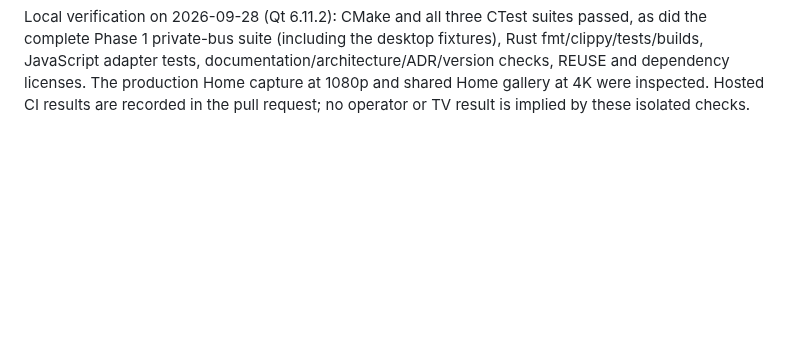
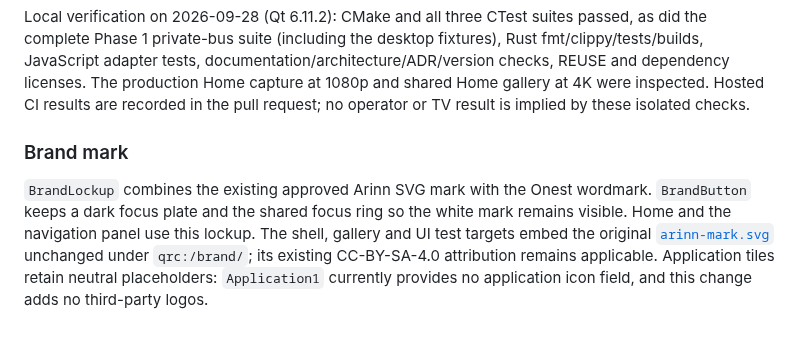
Before and after one commit to LimeBeck/arinn, a Markdown page: docs/architecture/ui-components.md, the part around the change. Drawn GitHub-style; blank space fills up the shorter version.

```diff
--- a/docs/architecture/ui-components.md
+++ b/docs/architecture/ui-components.md
@@ -207,3 +207,14 @@ documentation/architecture/ADR/version checks, REUSE and dependency licenses.
 The production Home capture at 1080p and shared Home gallery at 4K were inspected.
 Hosted CI results are recorded in the pull request; no operator or TV result is
 implied by these isolated checks.
+
+### Brand mark
+
+`BrandLockup` combines the existing approved Arinn SVG mark with the Onest
+wordmark. `BrandButton` keeps a dark focus plate and the shared focus ring so the
+white mark remains visible. Home and the navigation panel use this lockup.
+The shell, gallery and UI test targets embed the original
+[`arinn-mark.svg`](../design/handoff/assets/arinn-mark.svg) unchanged under
+`qrc:/brand/`; its existing CC-BY-SA-4.0 attribution remains applicable.
+Application tiles retain neutral placeholders: `Application1` currently provides
+no application icon field, and this change adds no third-party logos.
```
Also changed, not shown: README.md (+7 -11 lines), README.ru.md (+8 -12 lines), changes/fixed/47-brand-mark.md (added, +5 -0 lines), docs/design/current-ui/home.png (added), docs/design/current-ui/navigation.png (added), 6 other files.
